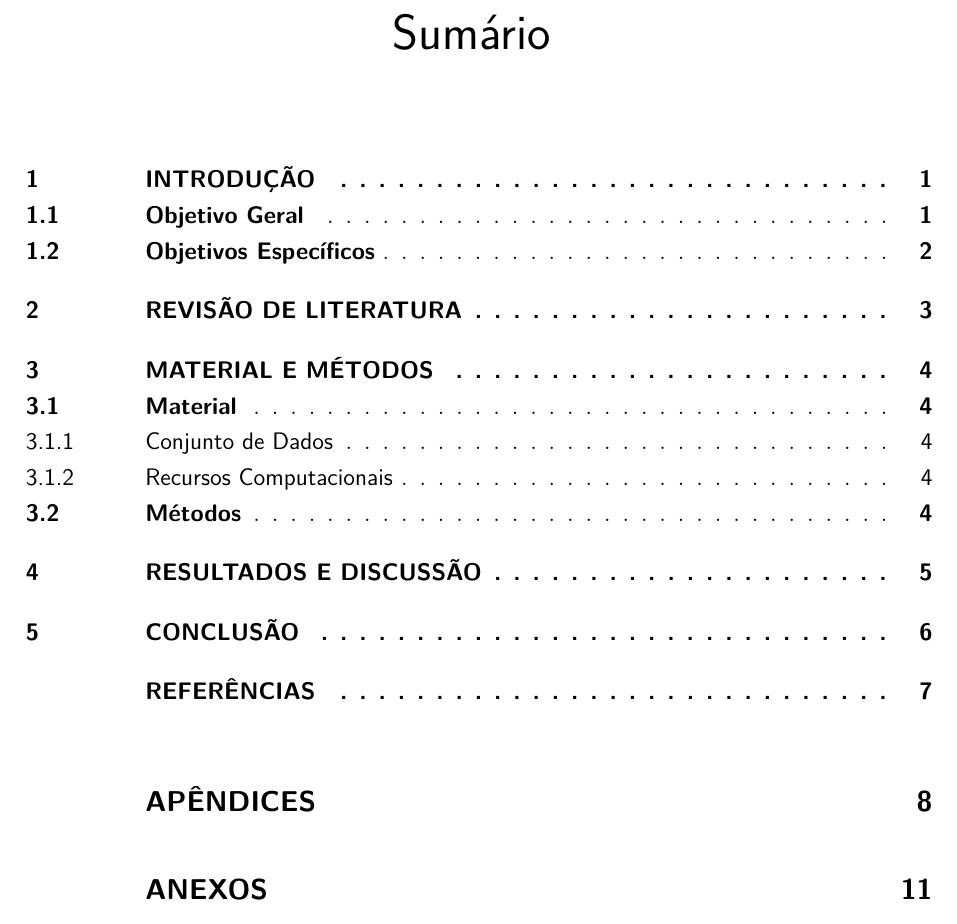
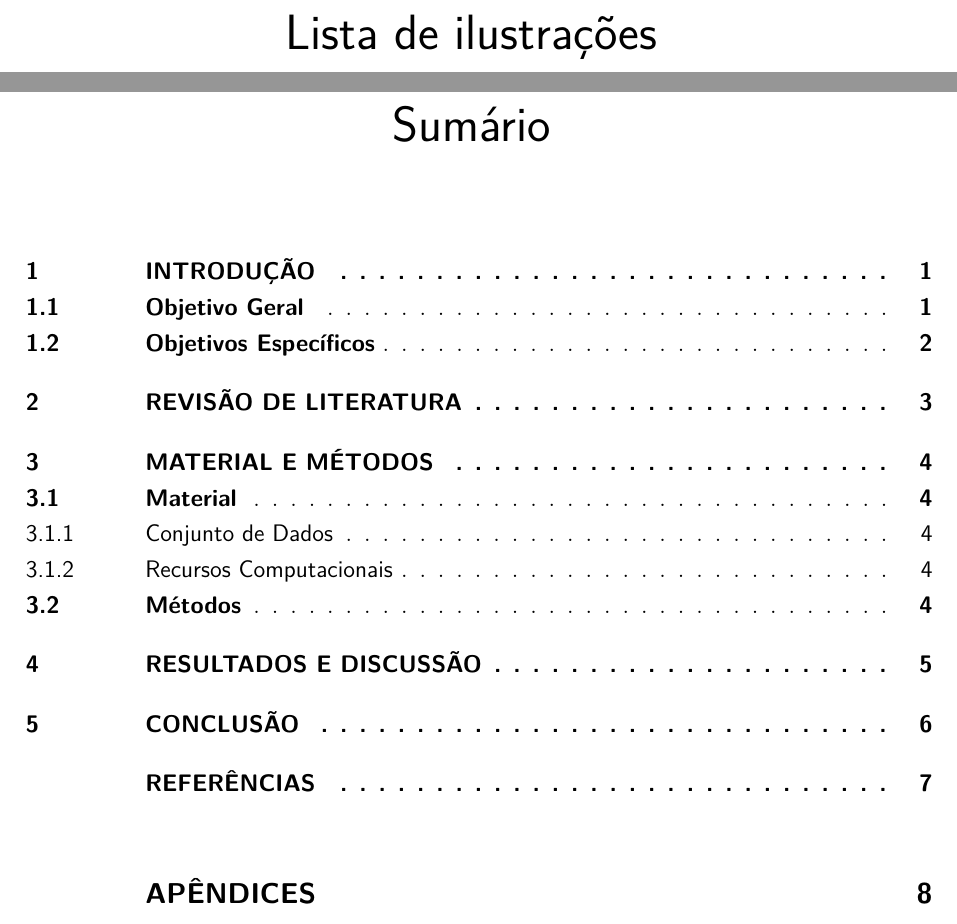
Before and after one commit to Je-Leo-AS/DPD, a LaTeX thesis (Documentos/TCC/TCC_UFPR.tex): part of page 5 of 18 before the commit and two parts of pages 5 and 6 of 19 after it, the two joined at a grey line, cut at the place of the change. Compiled offline with pdfLaTeX.

Commit message:
adição de lista de figuras

```diff
--- a/Documentos/TCC/TCC_UFPR.tex
+++ b/Documentos/TCC/TCC_UFPR.tex
@@ -161,7 +161,8 @@ memória}
  \item[VHDL]  VHSIC Hardware Description Language
 \end{siglas}
 
-
+\listoffigures*
+\cleardoublepage
 % -------
 % Sumario
 % -------
```
Also changed, not shown: Documentos/TCC/TCC_UFPR.pdf.
